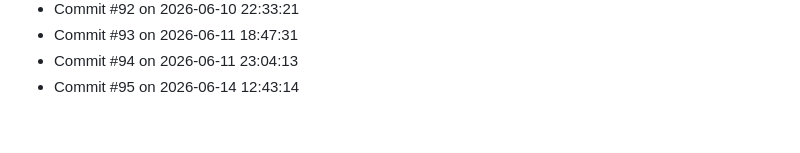
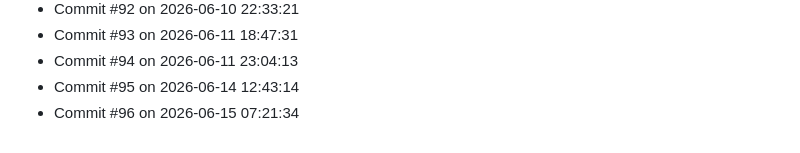
Before and after one commit to Prabesh1919/Activity, a Markdown page: activity_log.md, the part around the change. Rendered like a GitHub page.

Commit message:
Activity update #96: Jun 15 2026 at 07:21

```diff
--- a/activity_log.md
+++ b/activity_log.md
@@ -93,3 +93,4 @@
 - Commit #93 on 2026-06-11 18:47:31
 - Commit #94 on 2026-06-11 23:04:13
 - Commit #95 on 2026-06-14 12:43:14
+- Commit #96 on 2026-06-15 07:21:34
```
